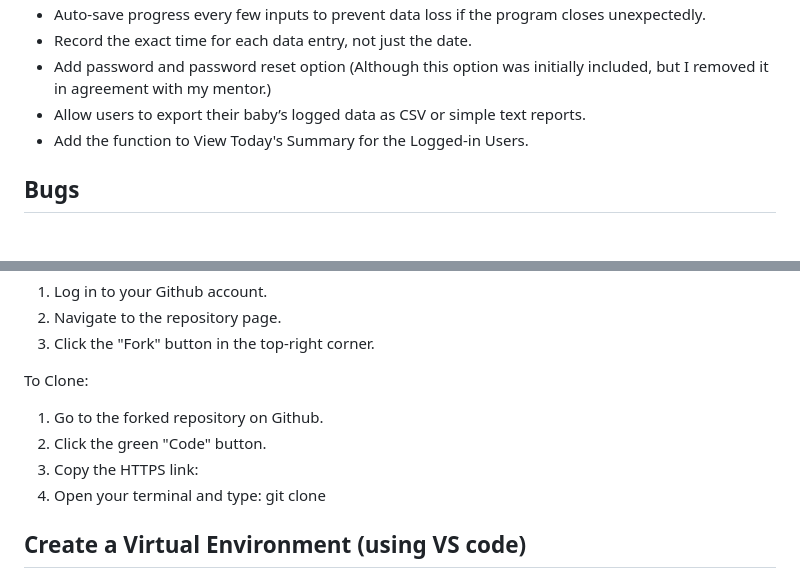
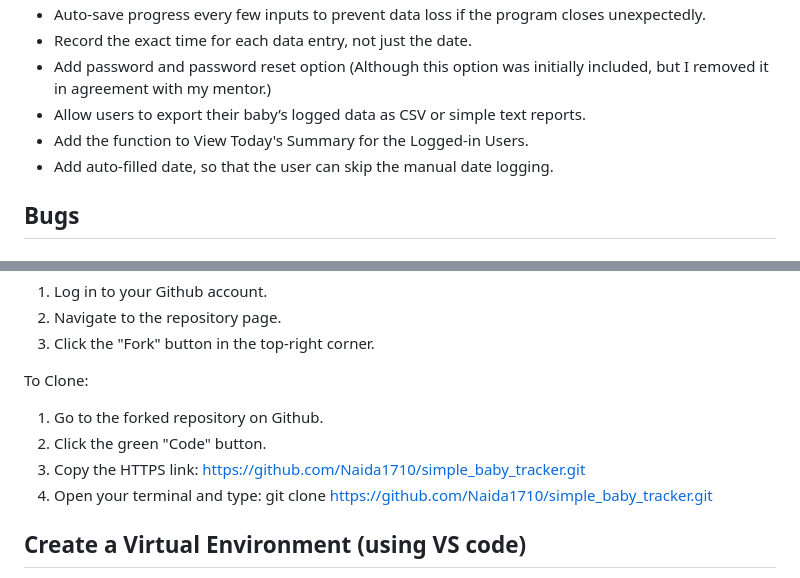
Before and after one commit to Naida1710/simple_baby_tracker, a Markdown page: README.md, 2 parts joined by grey strips. Rendered like a GitHub page.

Commit message:
Finish the 3rd project

```diff
--- a/README.md
+++ b/README.md
@@ -252,6 +252,7 @@ I used colored console text with colorama:
 - Add password and password reset option (Although this option was initially included, but I removed it in agreement with my mentor.)
 - Allow users to export their baby’s logged data as CSV or simple text reports.
 - Add the function to View Today's Summary for the Logged-in Users.
+- Add auto-filled date, so that the user can skip the manual date logging.
 
 ## Bugs
 
@@ -366,8 +367,8 @@ To Clone:
 
 1. Go to the forked repository on Github.
 2. Click the green "Code" button.
-3. Copy the HTTPS link:
-4. Open your terminal and type: git clone
+3. Copy the HTTPS link:  https://github.com/Naida1710/simple_baby_tracker.git
+4. Open your terminal and type: git clone https://github.com/Naida1710/simple_baby_tracker.git
 
 ## Create a Virtual Environment (using VS code)
 
```
